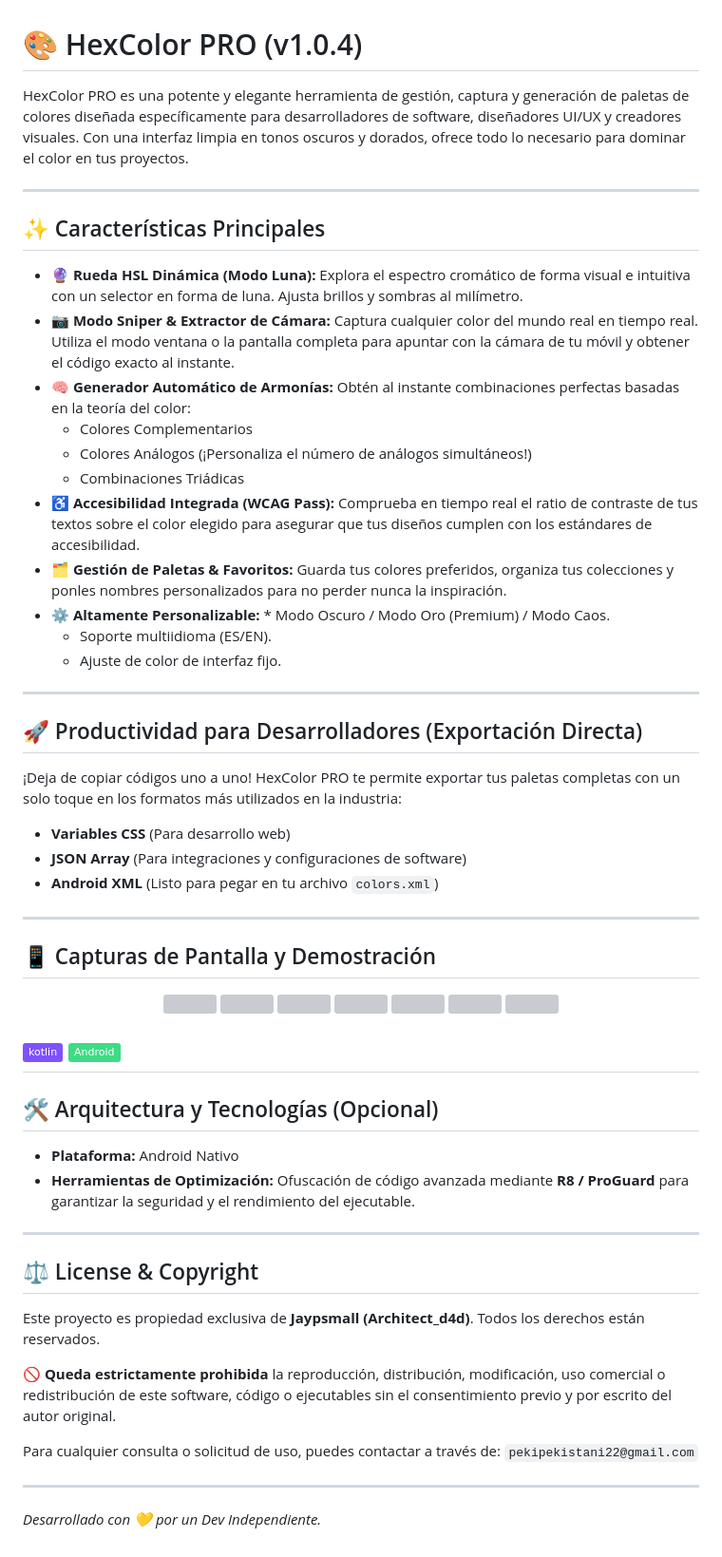
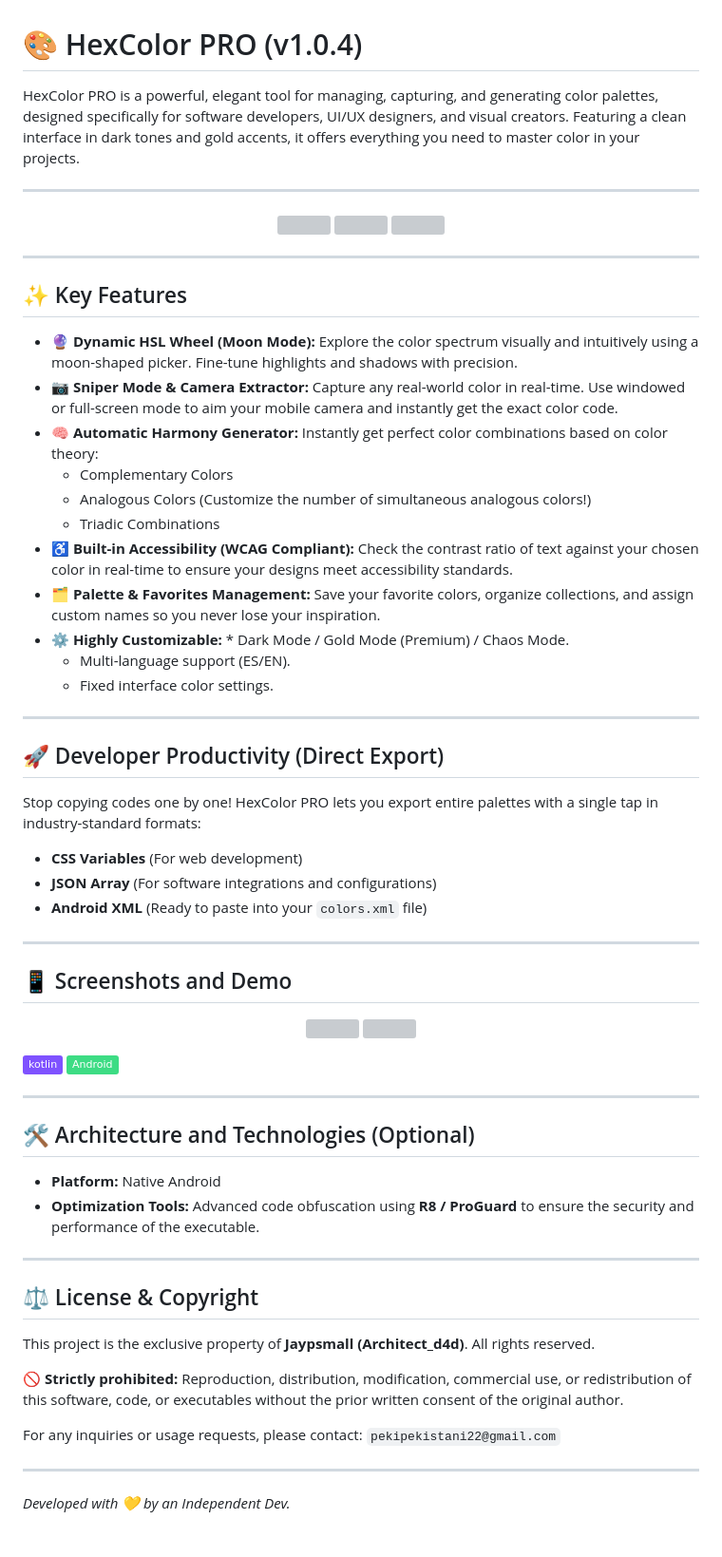
Before and after one commit to Jaypsmall/HexColor, a Markdown page: README.md, the part around one of its changes. Shown at 95% size. GitHub-like rendering; badges without logos; grey boxes are pictures that could not be loaded.

Commit message:
Translate README.md content from Spanish to English

```diff
--- a/README.md
+++ b/README.md
@@ -1,34 +1,42 @@
 # 🎨 HexColor PRO (v1.0.4)
 
-HexColor PRO es una potente y elegante herramienta de gestión, captura y generación de paletas de colores diseñada específicamente para desarrolladores de software, diseñadores UI/UX y creadores visuales. Con una interfaz limpia en tonos oscuros y dorados, ofrece todo lo necesario para dominar el color en tus proyectos.
+HexColor PRO is a powerful, elegant tool for managing, capturing, and generating color palettes, designed specifically for software developers, UI/UX designers, and visual creators. Featuring a clean interface in dark tones and gold accents, it offers everything you need to master color in your projects.
 
 ---
 
-## ✨ Características Principales
-
-* **🔮 Rueda HSL Dinámica (Modo Luna):** Explora el espectro cromático de forma visual e intuitiva con un selector en forma de luna. Ajusta brillos y sombras al milímetro.
-* **📷 Modo Sniper & Extractor de Cámara:** Captura cualquier color del mundo real en tiempo real. Utiliza el modo ventana o la pantalla completa para apuntar con la cámara de tu móvil y obtener el código exacto al instante.
-* **🧠 Generador Automático de Armonías:** Obtén al instante combinaciones perfectas basadas en la teoría del color:
-    * Colores Complementarios
-    * Colores Análogos (¡Personaliza el número de análogos simultáneos!)
-    * Combinaciones Triádicas
-* **♿ Accesibilidad Integrada (WCAG Pass):** Comprueba en tiempo real el ratio de contraste de tus textos sobre el color elegido para asegurar que tus diseños cumplen con los estándares de accesibilidad.
-* **🗂️ Gestión de Paletas & Favoritos:** Guarda tus colores preferidos, organiza tus colecciones y ponles nombres personalizados para no perder nunca la inspiración.
-* **⚙️ Altamente Personalizable:** * Modo Oscuro / Modo Oro (Premium) / Modo Caos.
-    * Soporte multiidioma (ES/EN).
-    * Ajuste de color de interfaz fijo.
+<p align="center">
+  <img src="https://github.com/user-attachments/assets/49a545a9-dee3-4675-9582-519fd8c05306" width="33%" />
+  <img src="https://github.com/user-attachments/assets/39994e29-aae1-4455-bd30-8fc07eed2ce5" width="33%" />
+  <img src="https://github.com/user-attachments/assets/a7a41b8b-7197-4199-b594-bd8889ca3e55" width="33%" />
+</p>
 
 ---
 
-## 🚀 Productividad para Desarrolladores (Exportación Directa)
+## ✨ Key Features
 
-¡Deja de copiar códigos uno a uno! HexColor PRO te permite exportar tus paletas completas con un solo toque en los formatos más utilizados en la industria:
-* **Variables CSS** (Para desarrollo web)
-* **JSON Array** (Para integraciones y configuraciones de software)
-* **Android XML** (Listo para pegar en tu archivo `colors.xml`)
+* **🔮 Dynamic HSL Wheel (Moon Mode):** Explore the color spectrum visually and intuitively using a moon-shaped picker. Fine-tune highlights and shadows with precision.
+* **📷 Sniper Mode & Camera Extractor:** Capture any real-world color in real-time. Use windowed or full-screen mode to aim your mobile camera and instantly get the exact color code.
+* **🧠 Automatic Harmony Generator:** Instantly get perfect color combinations based on color theory:
+    * Complementary Colors
+    * Analogous Colors (Customize the number of simultaneous analogous colors!)
+    * Triadic Combinations
+* **♿ Built-in Accessibility (WCAG Compliant):** Check the contrast ratio of text against your chosen color in real-time to ensure your designs meet accessibility standards.
+* **🗂️ Palette & Favorites Management:** Save your favorite colors, organize collections, and assign custom names so you never lose your inspiration.
+* **⚙️ Highly Customizable:** * Dark Mode / Gold Mode (Premium) / Chaos Mode.
+    * Multi-language support (ES/EN).
+    * Fixed interface color settings.
 
 ---
 
-## 📱 Capturas de Pantalla y Demostración
+## 🚀 Developer Productivity (Direct Export)
+
+Stop copying codes one by one! HexColor PRO lets you export entire palettes with a single tap in industry-standard formats:
+* **CSS Variables** (For web development)
+* **JSON Array** (For software integrations and configurations)
+* **Android XML** (Ready to paste into your `colors.xml` file)
+
+---
+
+## 📱 Screenshots and Demo
 
 <p align="center">
@@ -43,23 +46,24 @@ HexColor PRO es una potente y elegante herramienta de gestión, captura y genera
 
   ![Kotlin](https://img.shields.io/badge/kotlin-%237F52FF.svg?style=flat&logo=kotlin&logoColor=white)
   ![Android](https://img.shields.io/badge/Android-3DDC84?style=flat&logo=android&logoColor=white)
+
 ---
 
-## 🛠️ Arquitectura y Tecnologías (Opcional)
+## 🛠️ Architecture and Technologies (Optional)
 
-* **Plataforma:** Android Nativo
-* **Herramientas de Optimización:** Ofuscación de código avanzada mediante **R8 / ProGuard** para garantizar la seguridad y el rendimiento del ejecutable.
+* **Platform:** Native Android
+* **Optimization Tools:** Advanced code obfuscation using **R8 / ProGuard** to ensure the security and performance of the executable.
 
 ---
 
 ## ⚖️ License & Copyright
 
-Este proyecto es propiedad exclusiva de **Jaypsmall (Architect_d4d)**. Todos los derechos están reservados.
+This project is the exclusive property of **Jaypsmall (Architect_d4d)**. All rights reserved.
 
-🚫 **Queda estrictamente prohibida** la reproducción, distribución, modificación, uso comercial o redistribución de este software, código o ejecutables sin el consentimiento previo y por escrito del autor original.
+🚫 **Strictly prohibited:** Reproduction, distribution, modification, commercial use, or redistribution of this software, code, or executables without the prior written consent of the original author.
 
-Para cualquier consulta o solicitud de uso, puedes contactar a través de: `pekipekistani22@gmail.com`
+For any inquiries or usage requests, please contact: `pekipekistani22@gmail.com`
 
 ---
 
-*Desarrollado con 💛 por un Dev Independiente.*
+*Developed with 💛 by an Independent Dev.*
```
Also changed, not shown: other parts of README.md (+2 -7 lines).
